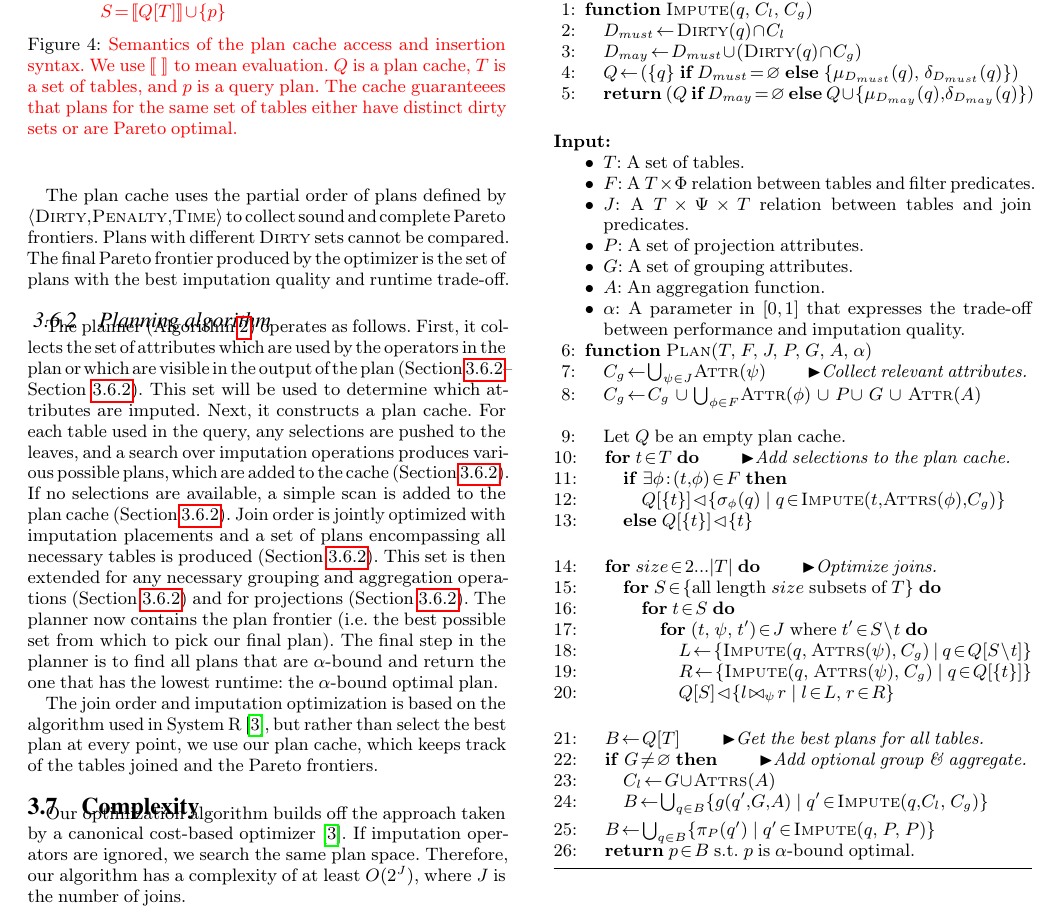
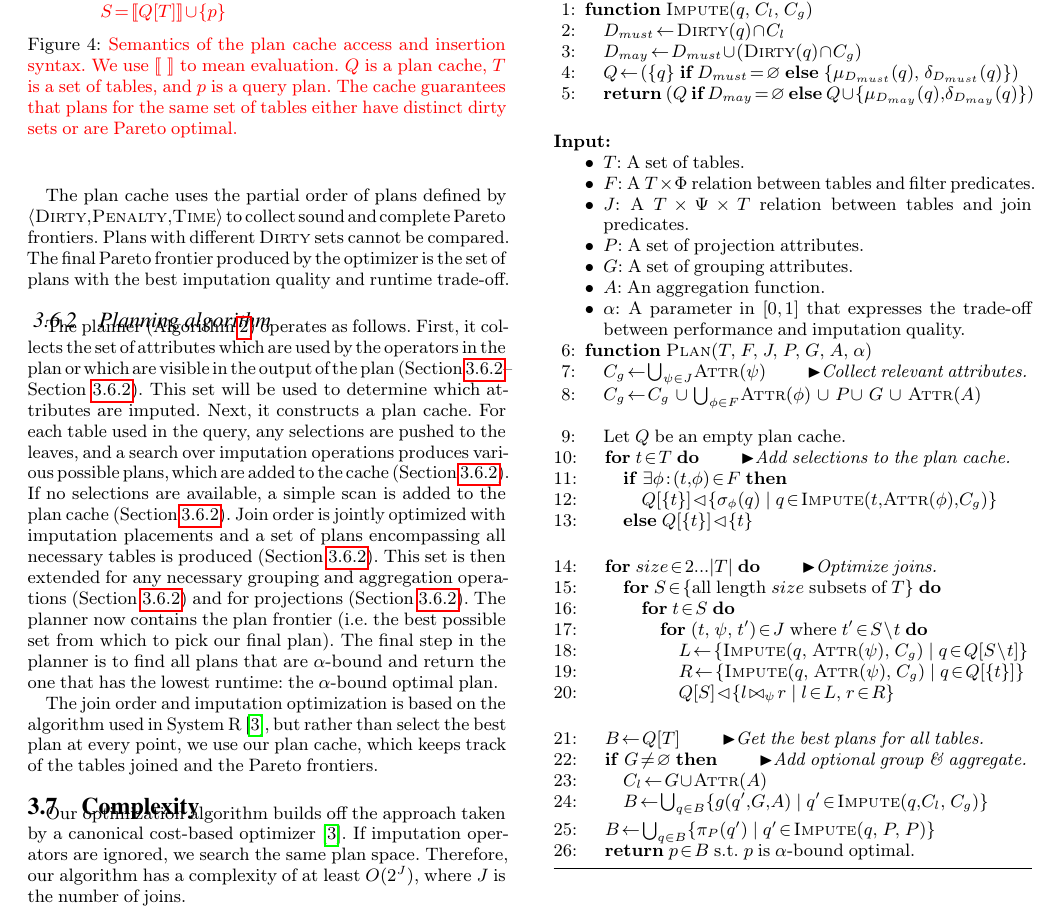
Before and after one commit to mitdbg/imputedb, a LaTeX document (paper/main.tex, which reads paper/algorithm.tex, paper/algorithms/plan-toplevel.tex): part of page 6 of 12, cut so that both start at the same text. Compiled offline with pdfLaTeX.

Commit message:
small fixes

```diff
--- a/paper/algorithm.tex
+++ b/paper/algorithm.tex
@@ -340,7 +340,7 @@ cost and imputation quality. The plan-cache semantics are shown in~\Cref{fig:sem
             \right\} \\
     S &= \llbracket Q[T] \rrbracket \cup \{p\}
   \end{align*}
-  \caption{\cameraready{Semantics of the plan cache access and insertion syntax. We use $\llbracket\ \rrbracket$ to mean evaluation. $Q$ is a plan cache, $T$ is a set of tables, and $p$ is a query plan. The cache guaranteees that plans for the same set of tables either have distinct dirty sets or are Pareto optimal.}}
+  \caption{\cameraready{Semantics of the plan cache access and insertion syntax. We use $\llbracket\ \rrbracket$ to mean evaluation. $Q$ is a plan cache, $T$ is a set of tables, and $p$ is a query plan. The cache guarantees that plans for the same set of tables either have distinct dirty sets or are Pareto optimal.}}
   \label{fig:semantics-plan-cache}
   }
 \end{figure}
--- a/paper/algorithms/plan-toplevel.tex
+++ b/paper/algorithms/plan-toplevel.tex
@@ -37,7 +37,7 @@
   \State Let $Q$ be an empty plan cache.
   \For{$t \in T$} \Comment{Add selections to the plan cache.}
   \If {$\exists \phi: (t, \phi) \in F$}
-  \State $Q[\{t\}] \lhd \{\sigma_{\phi}(q)\ |\ q \in \Call{Impute}{t, \Call{Attrs}{\phi}, C_g}\}$~\label{lst:line:sel}
+  \State $Q[\{t\}] \lhd \{\sigma_{\phi}(q)\ |\ q \in \Call{Impute}{t, \Call{Attr}{\phi}, C_g}\}$~\label{lst:line:sel}
   \Else\ $Q[\{t\}] \lhd \{t\}$~\label{lst:line:scan}
   \EndIf
   \EndFor
@@ -46,8 +46,8 @@
   \For{$S \in \{\text{all length}\ size\ \text{subsets of}\ T\}$}
   \For{$t \in S$}
   \For{$(t,\ \psi,\ t') \in J$ where $t' \in S \setminus t$}
-  \State $L \gets \{\Call{Impute}{q,\ \Call{Attrs}{\psi},\ C_g} ~|~ q \in Q[S \setminus t] \}$
-  \State $R \gets \{\Call{Impute}{q,\ \Call{Attrs}{\psi},\ C_g} ~|~ q \in Q[\{t\}] \}$
+  \State $L \gets \{\Call{Impute}{q,\ \Call{Attr}{\psi},\ C_g} ~|~ q \in Q[S \setminus t] \}$
+  \State $R \gets \{\Call{Impute}{q,\ \Call{Attr}{\psi},\ C_g} ~|~ q \in Q[\{t\}] \}$
   \State $Q[S] \lhd \{l \bowtie_\psi r ~|~ l \in L,\ r \in R\}$
   \EndFor
   \EndFor
@@ -56,7 +56,7 @@
   \Statex
   \State $B \gets Q[T]$ \Comment{Get the best plans for all tables.}
   \If{$G \neq \emptyset$} \Comment{Add optional group \& aggregate.}~\label{lst:line:group}
-  \State $C_l \gets G \cup \Call{Attrs}{A}$
+  \State $C_l \gets G \cup \Call{Attr}{A}$
   \State $B \gets \bigcup_{q \in B} \{g(q', G, A) ~|~ q' \in \Call{Impute}{q, C_l,\ C_g}\}$~\label{lst:line:proj}
   \EndIf
 
```
Also changed, not shown: paper/experiments.tex (+3 -3 lines), paper/algorithm.tex (6 more changed lines).
